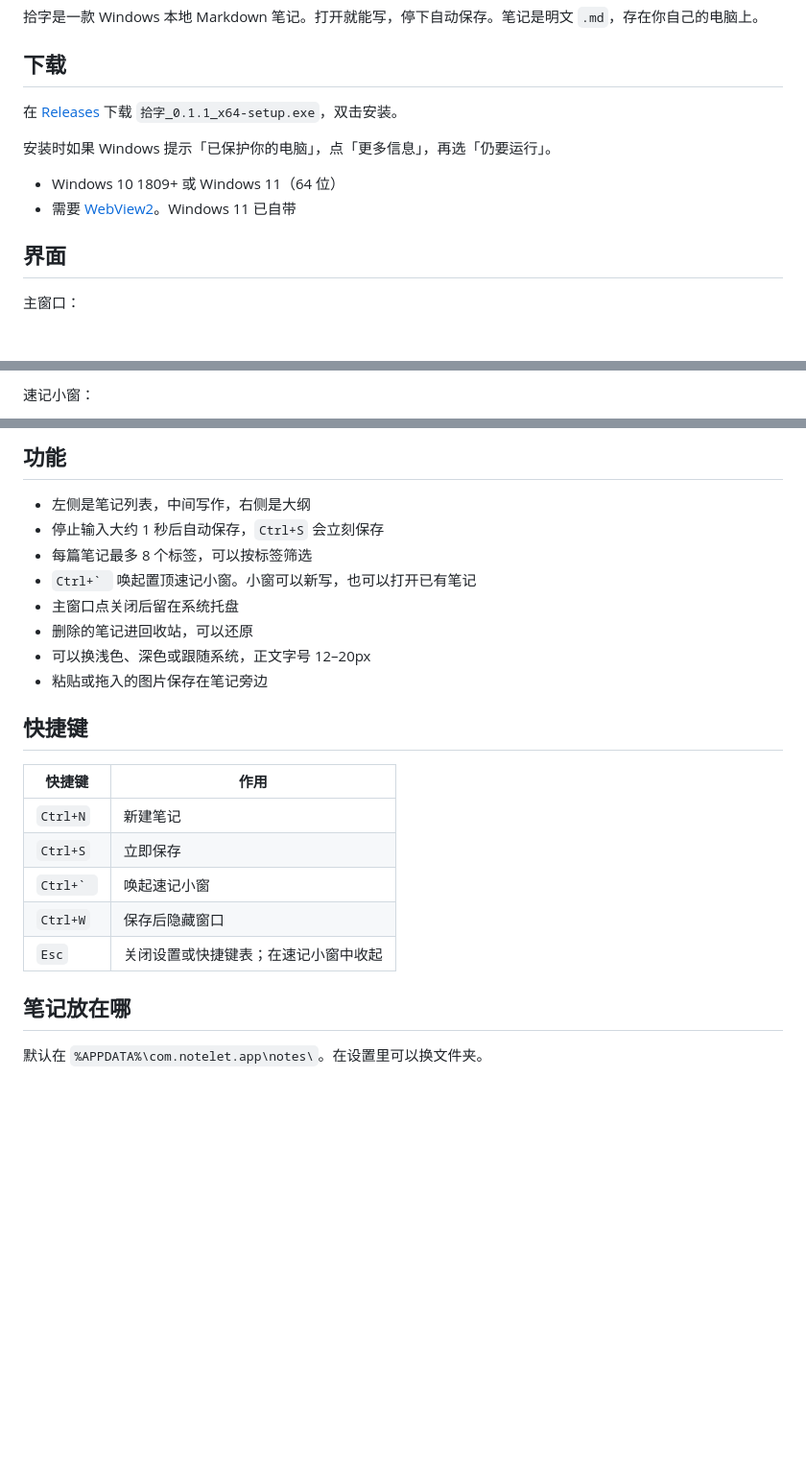
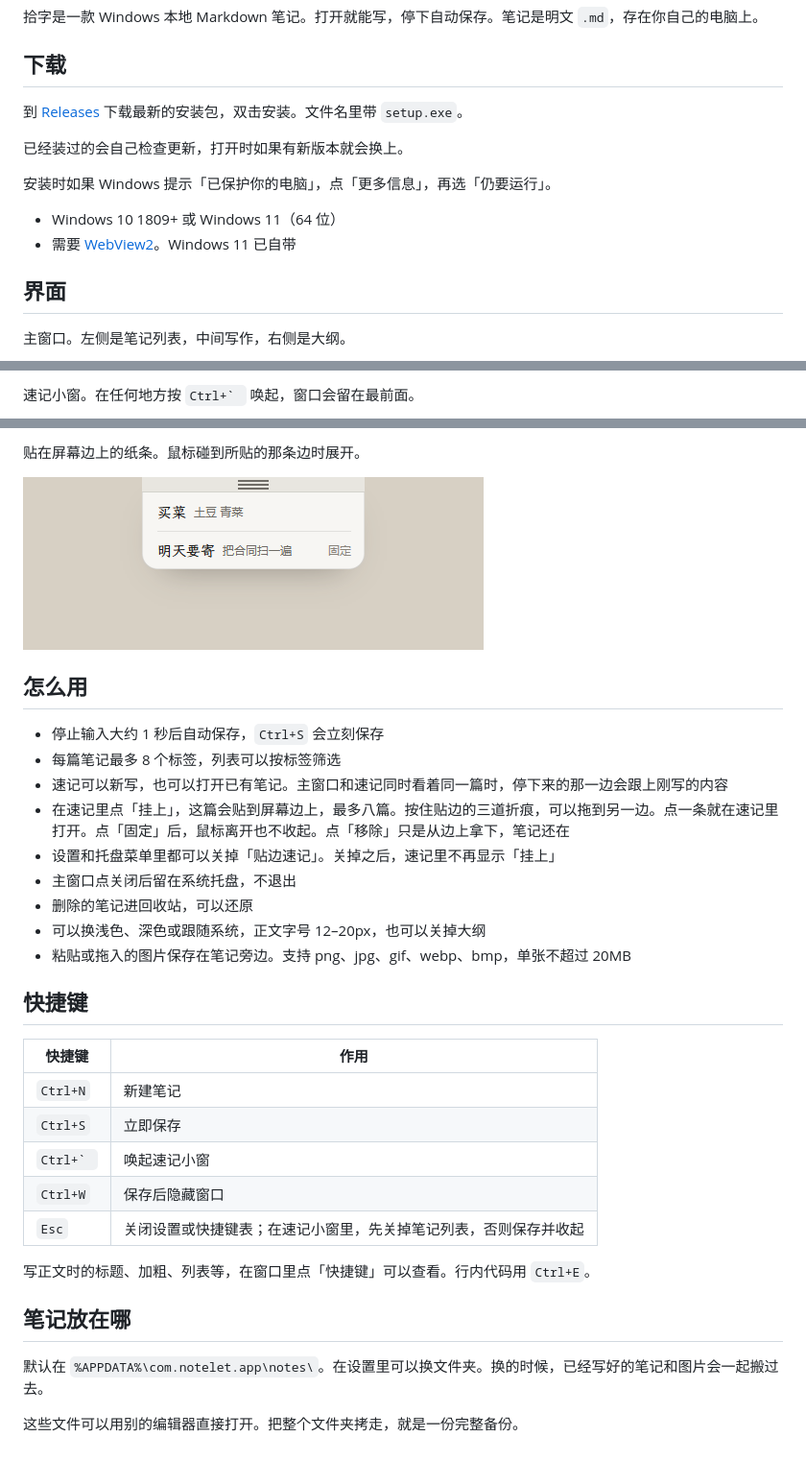
Before and after one commit to FishSwimmgingInTheSea/shizi, a Markdown page: README.md, 3 parts joined by grey strips. Shown at 96% size. GitHub-like rendering; pictures changed too: docs/fold.png (added); blank space fills up the shorter version.

Commit message:
补上界面图和使用说明
下载页改指向最新安装包，并写上速记和贴边纸条怎么用。

```diff
--- a/README.md
+++ b/README.md
@@ -6,7 +6,9 @@
 
 ## 下载
 
-在 [Releases](https://github.com/FishSwimmgingInTheSea/shizi/releases/latest) 下载 `拾字_0.1.1_x64-setup.exe`，双击安装。
+到 [Releases](https://github.com/FishSwimmgingInTheSea/shizi/releases/latest) 下载最新的安装包，双击安装。文件名里带 `setup.exe`。
+
+已经装过的会自己检查更新，打开时如果有新版本就会换上。
 
 安装时如果 Windows 提示「已保护你的电脑」，点「更多信息」，再选「仍要运行」。
 
@@ -15,5 +17,5 @@
 
 ## 界面
 
-主窗口：
+主窗口。左侧是笔记列表，中间写作，右侧是大纲。
 
@@ -22,3 +23,3 @@
 
-速记小窗：
+速记小窗。在任何地方按 ``Ctrl+` `` 唤起，窗口会留在最前面。
 
@@ -27,14 +27,19 @@
 
-## 功能
+贴在屏幕边上的纸条。鼠标碰到所贴的那条边时展开。
 
-- 左侧是笔记列表，中间写作，右侧是大纲
+![贴边纸条](docs/fold.png)
+
+## 怎么用
+
 - 停止输入大约 1 秒后自动保存，`Ctrl+S` 会立刻保存
-- 每篇笔记最多 8 个标签，可以按标签筛选
-- ``Ctrl+` `` 唤起置顶速记小窗。小窗可以新写，也可以打开已有笔记
-- 主窗口点关闭后留在系统托盘
+- 每篇笔记最多 8 个标签，列表可以按标签筛选
+- 速记可以新写，也可以打开已有笔记。主窗口和速记同时看着同一篇时，停下来的那一边会跟上刚写的内容
+- 在速记里点「挂上」，这篇会贴到屏幕边上，最多八篇。按住贴边的三道折痕，可以拖到另一边。点一条就在速记里打开。点「固定」后，鼠标离开也不收起。点「移除」只是从边上拿下，笔记还在
+- 设置和托盘菜单里都可以关掉「贴边速记」。关掉之后，速记里不再显示「挂上」
+- 主窗口点关闭后留在系统托盘，不退出
 - 删除的笔记进回收站，可以还原
-- 可以换浅色、深色或跟随系统，正文字号 12–20px
-- 粘贴或拖入的图片保存在笔记旁边
+- 可以换浅色、深色或跟随系统，正文字号 12–20px，也可以关掉大纲
+- 粘贴或拖入的图片保存在笔记旁边。支持 png、jpg、gif、webp、bmp，单张不超过 20MB
 
 ## 快捷键
 
@@ -44,8 +49,12 @@
 | `Ctrl+S` | 立即保存 |
 | ``Ctrl+` `` | 唤起速记小窗 |
 | `Ctrl+W` | 保存后隐藏窗口 |
-| `Esc` | 关闭设置或快捷键表；在速记小窗中收起 |
+| `Esc` | 关闭设置或快捷键表；在速记小窗里，先关掉笔记列表，否则保存并收起 |
+
+写正文时的标题、加粗、列表等，在窗口里点「快捷键」可以查看。行内代码用 `Ctrl+E`。
 
 ## 笔记放在哪
 
-默认在 `%APPDATA%\com.notelet.app\notes\`。在设置里可以换文件夹。
+默认在 `%APPDATA%\com.notelet.app\notes\`。在设置里可以换文件夹。换的时候，已经写好的笔记和图片会一起搬过去。
+
+这些文件可以用别的编辑器直接打开。把整个文件夹拷走，就是一份完整备份。
```
Also changed, not shown: other parts of README.md (+2 -4 lines), docs/main.png (added), docs/quick.png (added).
